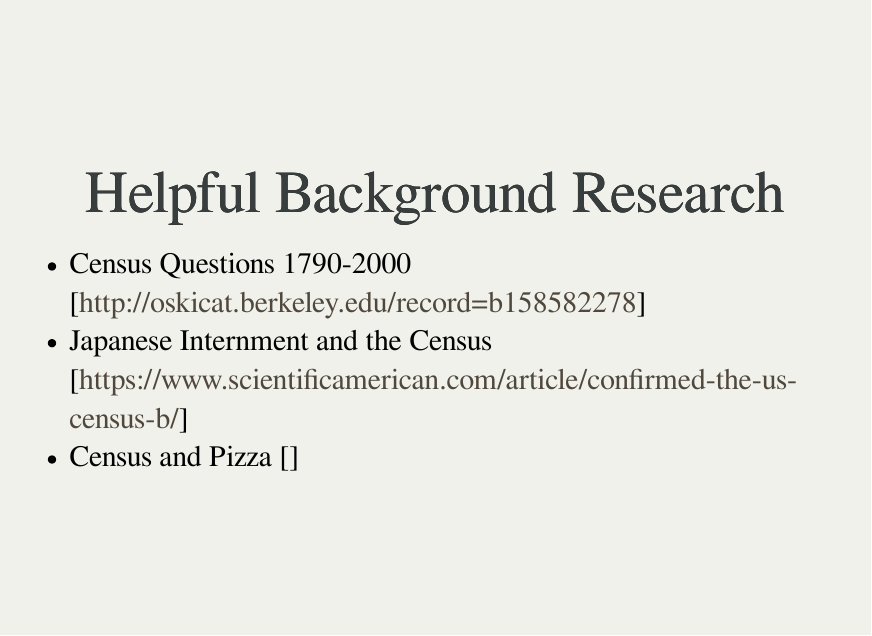
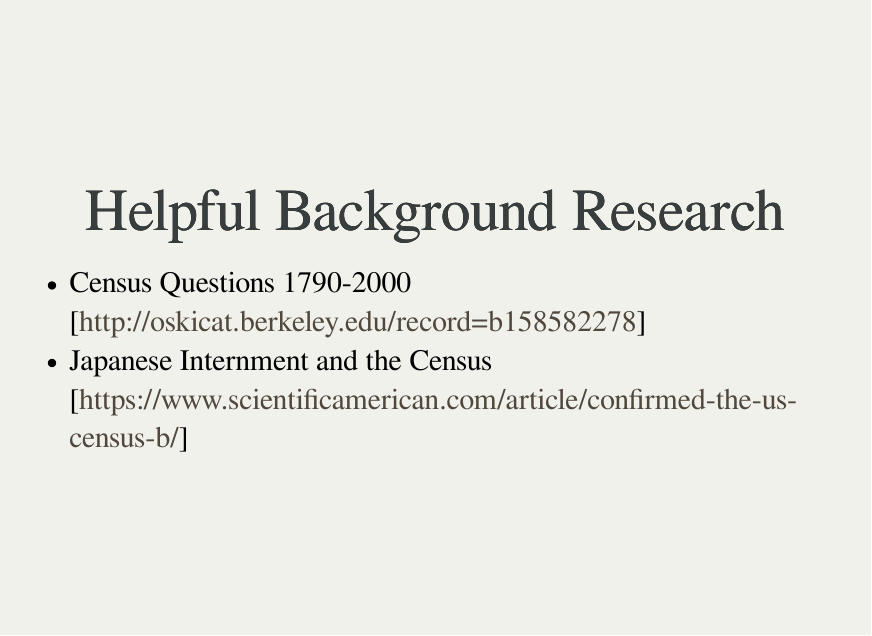
Before and after one commit to wrathofquan/census-data-fall17, an R Markdown document (index.rmd): page 19 of 20. The pictures show the output file index.html that the author committed with the source, opened offline.

Commit message:
slide order

```diff
--- a/index.rmd
+++ b/index.rmd
@@ -225,4 +225,3 @@ http://www.pewsocialtrends.org/interactives/multiracial-timeline/
 
 - Census Questions 1790-2000 [http://oskicat.berkeley.edu/record=b158582278]
 - Japanese Internment and the Census [https://www.scientificamerican.com/article/confirmed-the-us-census-b/]
-- Census and Pizza []
```
Also changed, not shown: index.html.
